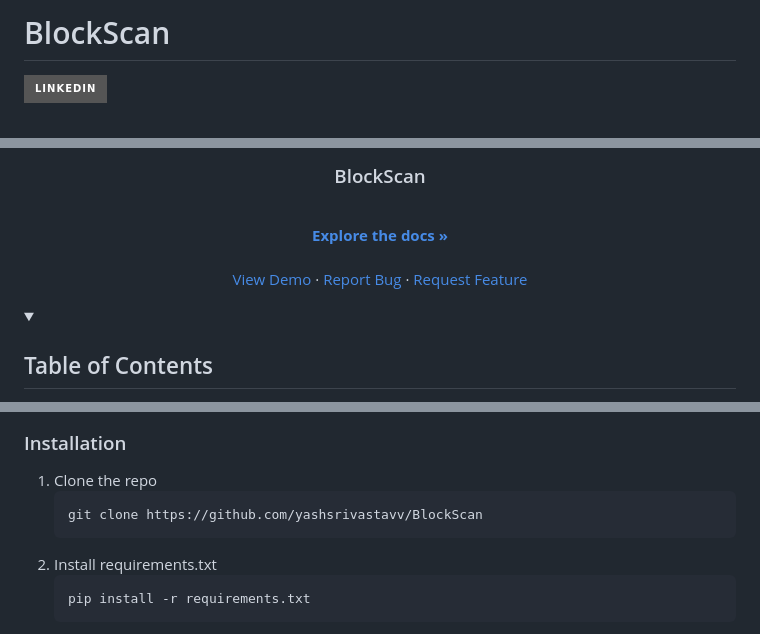
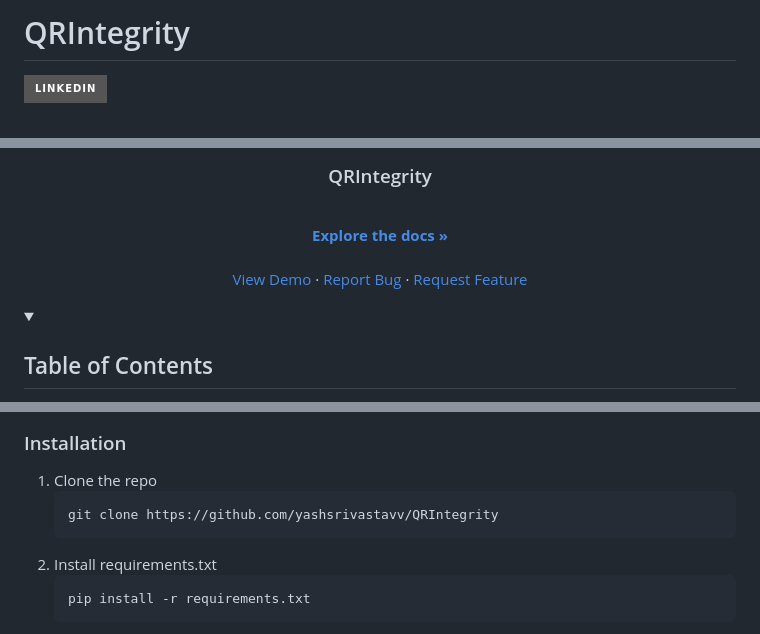
Before and after one commit to yashsrivastavv/QRIntegrity, a Markdown page: README.md, 3 parts joined by grey strips. Rendered like a GitHub page; badges without logos.

````diff
--- a/README.md
+++ b/README.md
@@ -1,4 +1,4 @@
-# BlockScan
+# QRIntegrity
 
 
 <!-- [![Contributors][contributors-shield]][contributors-url]
@@ -18,6 +18,6 @@
   </a>
 
-  <h3 align="center">BlockScan</h3>
+  <h3 align="center">QRIntegrity</h3>
 
   <p align="center">
     <br />
@@ -91,7 +91,7 @@ To get a local copy up and running follow these simple steps.
 
 1. Clone the repo
    ```sh
-   git clone https://github.com/yashsrivastavv/BlockScan
+   git clone https://github.com/yashsrivastavv/QRIntegrity
    ```
 2. Install requirements.txt
    ```sh
````
Also changed, not shown: other parts of README.md (+6 -6 lines).
